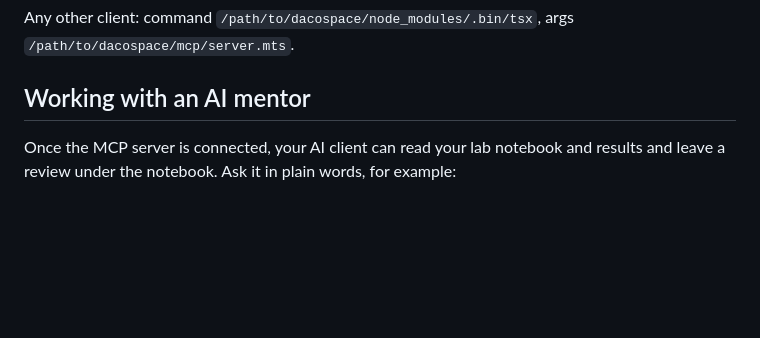
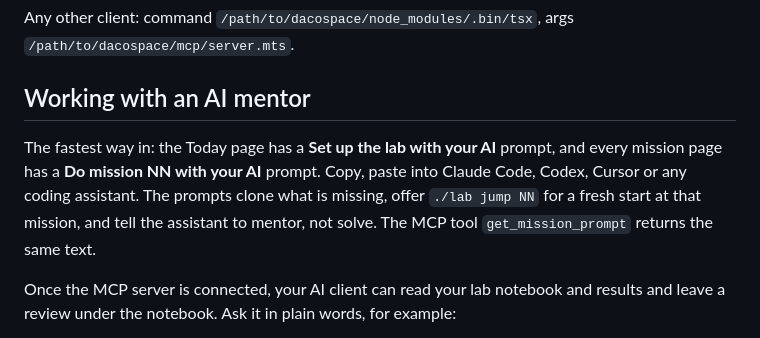
Before and after one commit to tolgazorlu/dacospace, a Markdown page: README.md, the part around the change. Drawn GitHub-style; blank space fills up the shorter version.

Commit message:
docs: describe the AI prompts

```diff
--- a/README.md
+++ b/README.md
@@ -111,6 +111,12 @@ Any other client: command `/path/to/dacospace/node_modules/.bin/tsx`, args
 
 ## Working with an AI mentor
 
+The fastest way in: the Today page has a **Set up the lab with your AI** prompt, and every mission
+page has a **Do mission NN with your AI** prompt. Copy, paste into Claude Code, Codex, Cursor or any
+coding assistant. The prompts clone what is missing, offer `./lab jump NN` for a fresh start at that
+mission, and tell the assistant to mentor, not solve. The MCP tool `get_mission_prompt` returns the
+same text.
+
 Once the MCP server is connected, your AI client can read your lab notebook and results and
 leave a review under the notebook. Ask it in plain words, for example:
 
```
